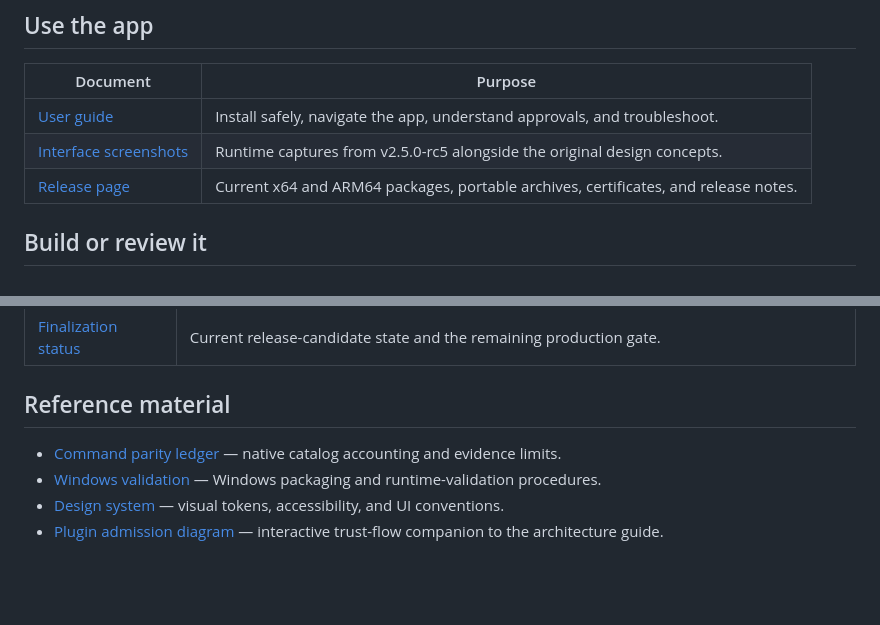
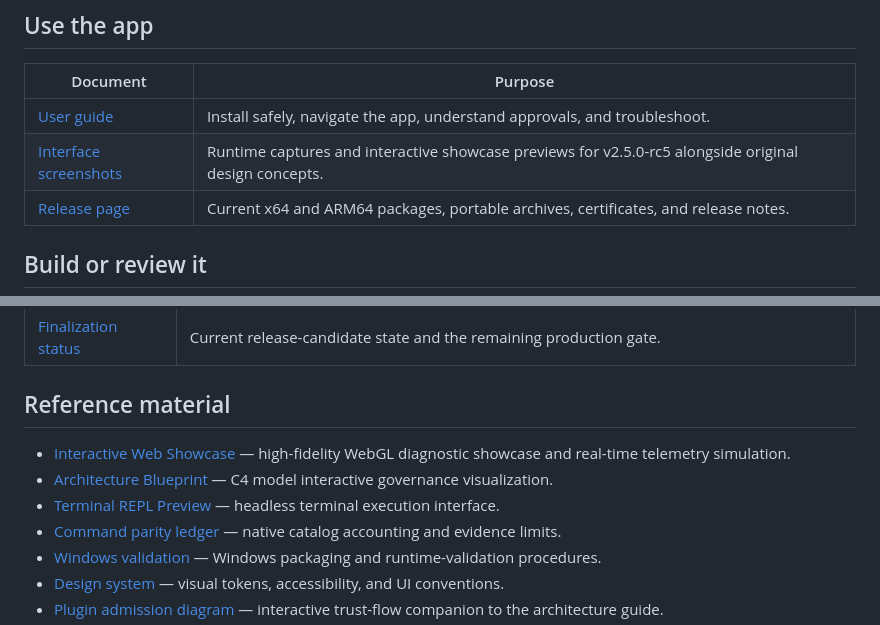
Before and after one commit to AmirrezaFarnamTaheri/WinCare, a Markdown page: docs/README.md, 2 parts joined by grey strips. GitHub-like rendering; blank space fills up the shorter version.

Commit message:
feat(ci,docs): automate documentation screenshot verification and wire showcase previews

```diff
--- a/docs/README.md
+++ b/docs/README.md
@@ -7,7 +7,7 @@ This directory is the product-facing and engineering reference for WinCare. Star
 | Document | Purpose |
 |---|---|
 | [User guide](User-Guide.md) | Install safely, navigate the app, understand approvals, and troubleshoot. |
-| [Interface screenshots](Screenshots.md) | Runtime captures from v2.5.0-rc5 alongside the original design concepts. |
+| [Interface screenshots](Screenshots.md) | Runtime captures and interactive showcase previews for v2.5.0-rc5 alongside original design concepts. |
 | [Release page](https://github.com/AmirrezaFarnamTaheri/WinCare/releases) | Current x64 and ARM64 packages, portable archives, certificates, and release notes. |
 
 ## Build or review it
@@ -22,6 +22,9 @@ This directory is the product-facing and engineering reference for WinCare. Star
 
 ## Reference material
 
+- [Interactive Web Showcase](showcase.html) — high-fidelity WebGL diagnostic showcase and real-time telemetry simulation.
+- [Architecture Blueprint](architecture.html) — C4 model interactive governance visualization.
+- [Terminal REPL Preview](terminal-preview.html) — headless terminal execution interface.
 - [Command parity ledger](migration/command-parity-ledger.md) — native catalog accounting and evidence limits.
 - [Windows validation](migration/windows-validation.md) — Windows packaging and runtime-validation procedures.
 - [Design system](../DESIGN.md) — visual tokens, accessibility, and UI conventions.
```
Also changed, not shown: README.md (+5 -0 lines), docs/Screenshots.md (+8 -0 lines), docs/images/architecture-preview.png, docs/images/showcase-preview.png, docs/images/tui-preview.png, 3 other files.
